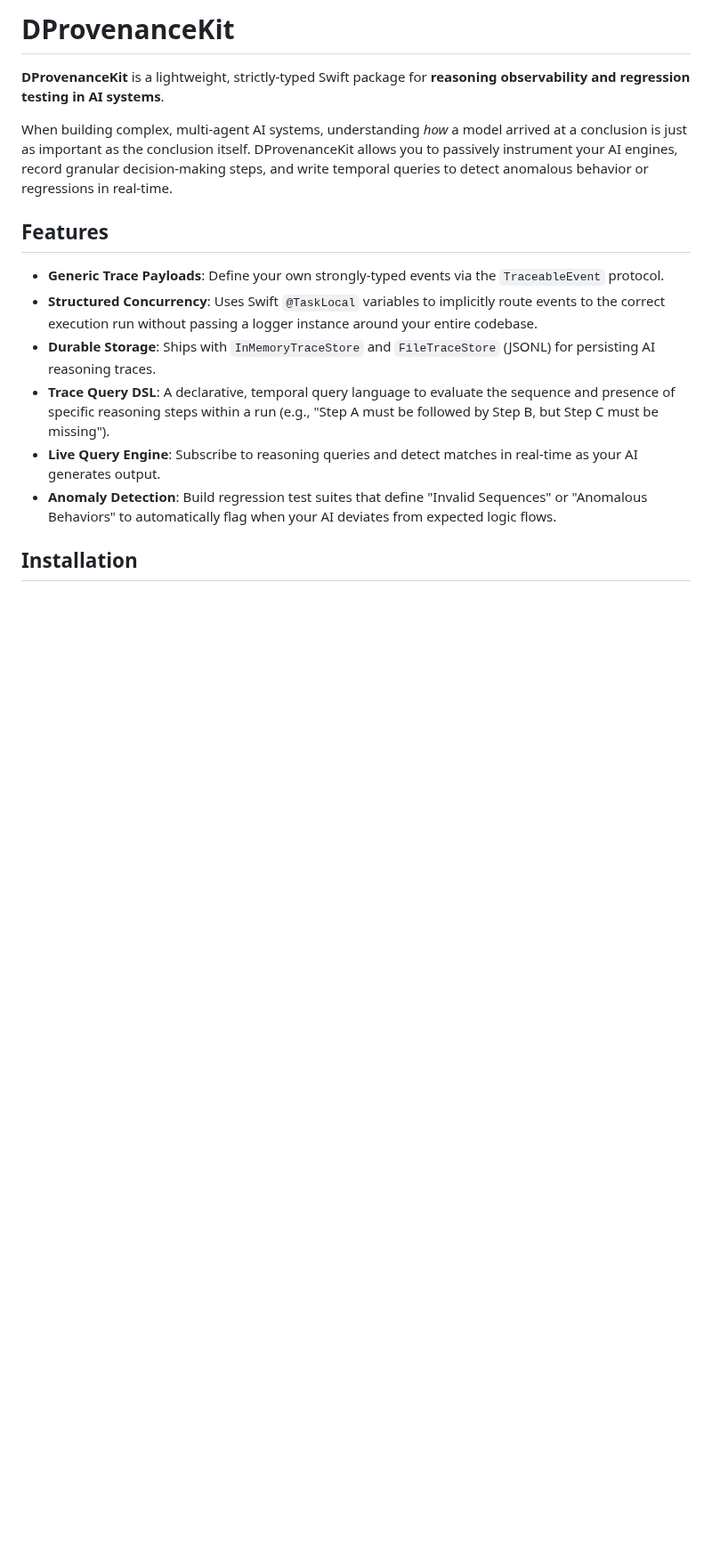
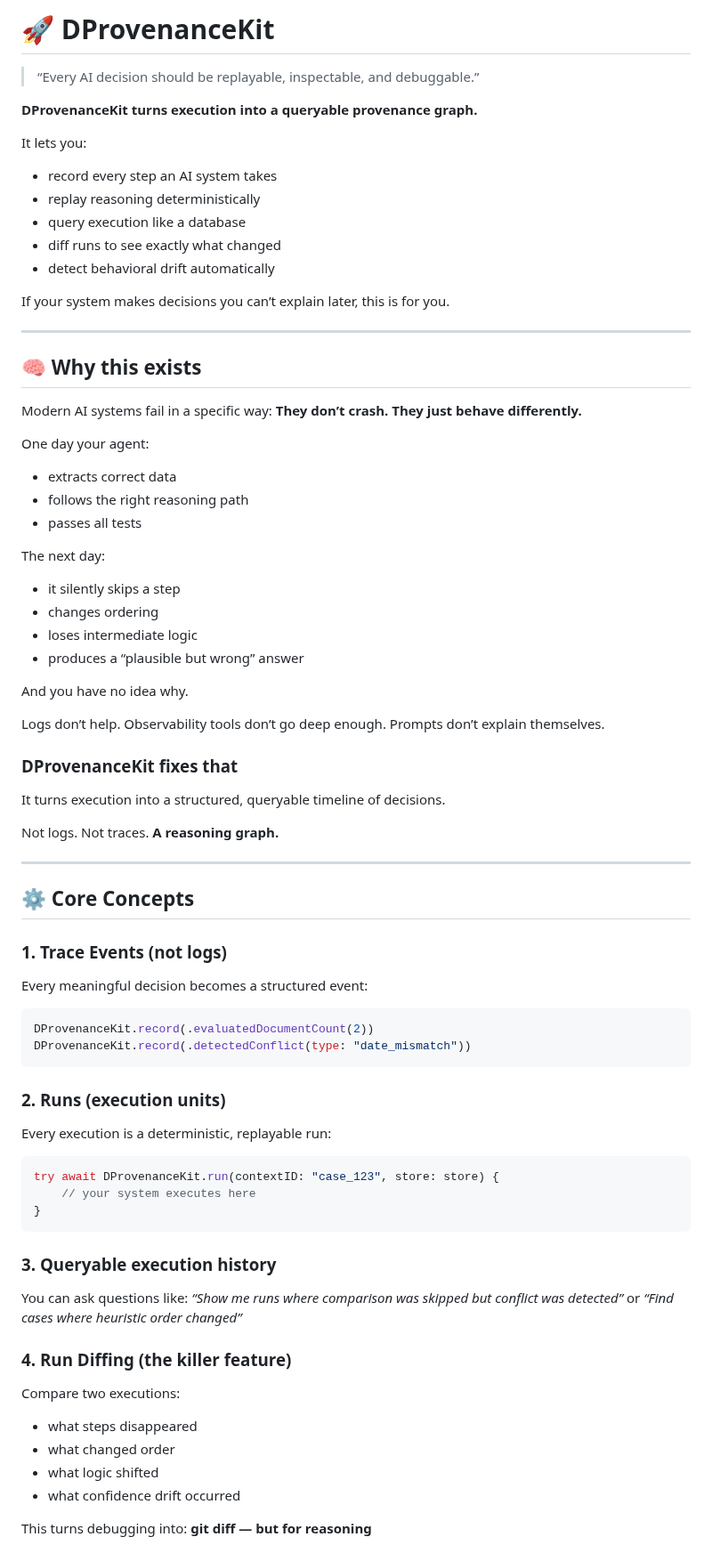
Before and after one commit to Therealdk8890/DProvenanceKit, a Markdown page: README.md, the part around one of its changes. Shown at 89% size. Rendered like a GitHub page; blank space fills up the shorter version.

Commit message:
Update README with epic marketing copy and architecture overview

````diff
--- a/README.md
+++ b/README.md
@@ -1,17 +1,77 @@
-# DProvenanceKit
+# 🚀 DProvenanceKit
+> “Every AI decision should be replayable, inspectable, and debuggable.”
 
-**DProvenanceKit** is a lightweight, strictly-typed Swift package for **reasoning observability and regression testing in AI systems**.
+**DProvenanceKit turns execution into a queryable provenance graph.**
 
-When building complex, multi-agent AI systems, understanding *how* a model arrived at a conclusion is just as important as the conclusion itself. DProvenanceKit allows you to passively instrument your AI engines, record granular decision-making steps, and write temporal queries to detect anomalous behavior or regressions in real-time.
+It lets you:
+- record every step an AI system takes
+- replay reasoning deterministically
+- query execution like a database
+- diff runs to see exactly what changed
+- detect behavioral drift automatically
 
-## Features
+If your system makes decisions you can’t explain later, this is for you.
 
-- **Generic Trace Payloads**: Define your own strongly-typed events via the `TraceableEvent` protocol.
-- **Structured Concurrency**: Uses Swift `@TaskLocal` variables to implicitly route events to the correct execution run without passing a logger instance around your entire codebase.
-- **Durable Storage**: Ships with `InMemoryTraceStore` and `FileTraceStore` (JSONL) for persisting AI reasoning traces.
-- **Trace Query DSL**: A declarative, temporal query language to evaluate the sequence and presence of specific reasoning steps within a run (e.g., "Step A must be followed by Step B, but Step C must be missing").
-- **Live Query Engine**: Subscribe to reasoning queries and detect matches in real-time as your AI generates output.
-- **Anomaly Detection**: Build regression test suites that define "Invalid Sequences" or "Anomalous Behaviors" to automatically flag when your AI deviates from expected logic flows.
+---
 
-## Installation
+## 🧠 Why this exists
 
+Modern AI systems fail in a specific way:
+**They don’t crash. They just behave differently.**
+
+One day your agent:
+- extracts correct data
+- follows the right reasoning path
+- passes all tests
+
+The next day:
+- it silently skips a step
+- changes ordering
+- loses intermediate logic
+- produces a “plausible but wrong” answer
+
+And you have no idea why.
+
+Logs don’t help. Observability tools don’t go deep enough. Prompts don’t explain themselves.
+
+### DProvenanceKit fixes that
+It turns execution into a structured, queryable timeline of decisions.
+
+Not logs.
+Not traces.
+**A reasoning graph.**
+
+---
+
+## ⚙️ Core Concepts
+
+### 1. Trace Events (not logs)
+Every meaningful decision becomes a structured event:
+```swift
+DProvenanceKit.record(.evaluatedDocumentCount(2))
+DProvenanceKit.record(.detectedConflict(type: "date_mismatch"))
+```
+
+### 2. Runs (execution units)
+Every execution is a deterministic, replayable run:
+```swift
+try await DProvenanceKit.run(contextID: "case_123", store: store) {
+    // your system executes here
+}
+```
+
+### 3. Queryable execution history
+You can ask questions like:
+*“Show me runs where comparison was skipped but conflict was detected”*
+or
+*“Find cases where heuristic order changed”*
+
+### 4. Run Diffing (the killer feature)
+Compare two executions:
+- what steps disappeared
+- what changed order
+- what logic shifted
+- what confidence drift occurred
+
+This turns debugging into: **git diff — but for reasoning**
+
````
Also changed, not shown: other parts of README.md (+82 -3 lines).
